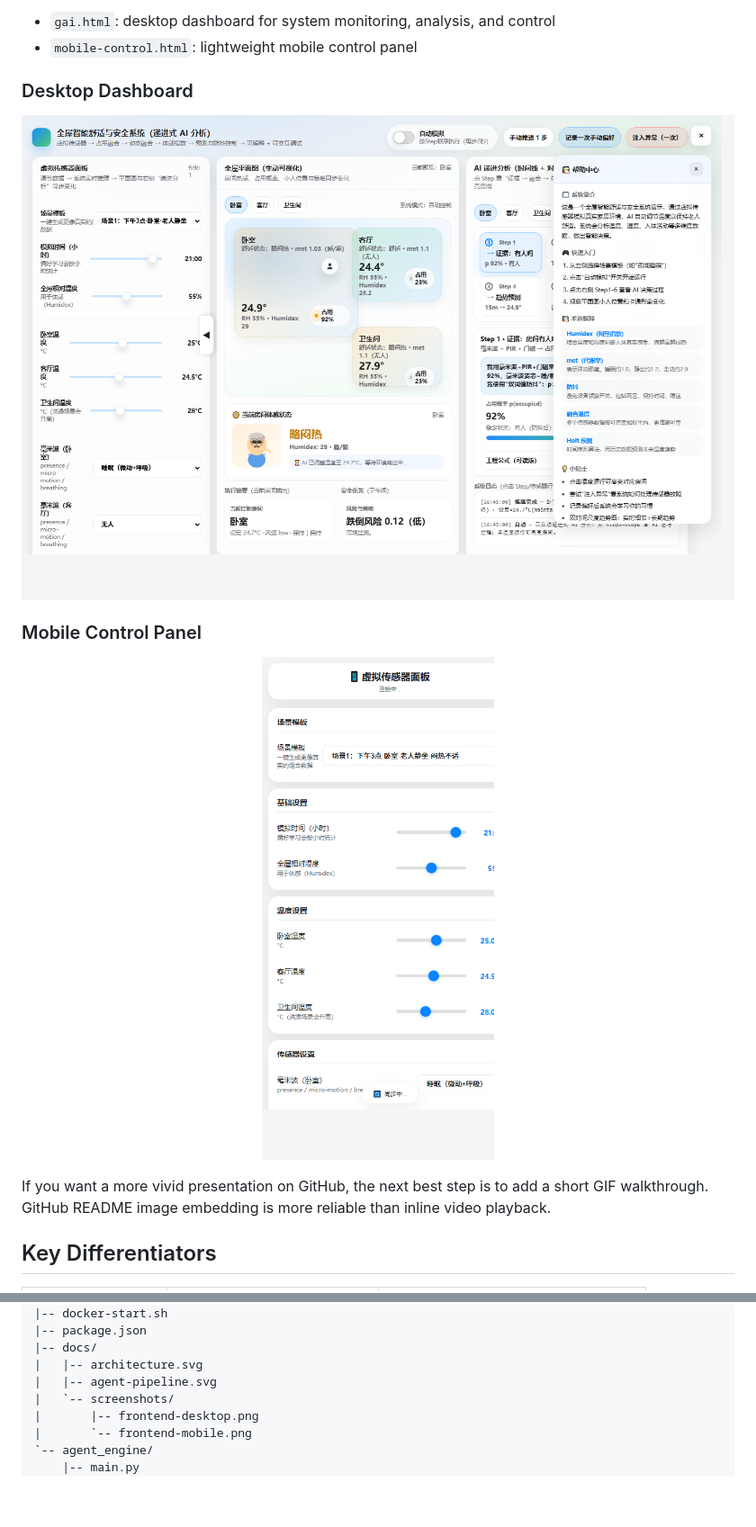
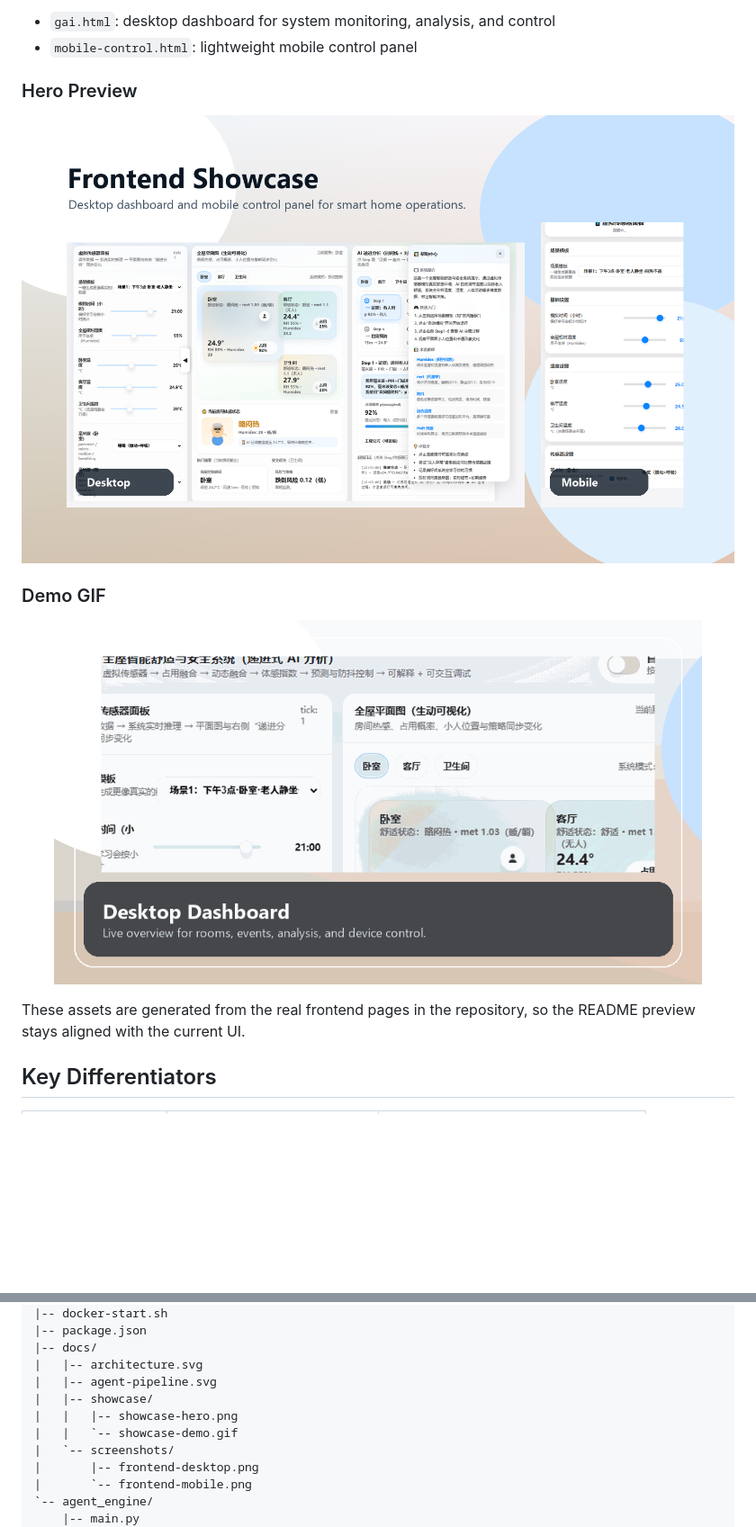
Before and after one commit to telawang91-dotcom/smart-home-multi-agent, a Markdown page: README.md, 2 parts joined by grey strips. Shown: that part at 90% size. Rendered like a GitHub page; pictures changed too: docs/showcase/showcase-demo.gif (added), docs/showcase/showcase-hero.png (added); blank space fills up the shorter version.

Commit message:
Add README hero image and demo GIF

```diff
--- a/README.md
+++ b/README.md
@@ -32,17 +32,17 @@ The repository includes two frontend entry pages:
 - `gai.html`: desktop dashboard for system monitoring, analysis, and control
 - `mobile-control.html`: lightweight mobile control panel
 
-### Desktop Dashboard
+### Hero Preview
 
-![Desktop Dashboard](docs/screenshots/frontend-desktop.png)
+![Frontend Showcase Hero](docs/showcase/showcase-hero.png)
 
-### Mobile Control Panel
+### Demo GIF
 
 <p align="center">
-  <img src="docs/screenshots/frontend-mobile.png" alt="Mobile Control Panel" width="320">
+  <img src="docs/showcase/showcase-demo.gif" alt="Frontend Demo GIF" width="720">
 </p>
 
-If you want a more vivid presentation on GitHub, the next best step is to add a short GIF walkthrough. GitHub README image embedding is more reliable than inline video playback.
+These assets are generated from the real frontend pages in the repository, so the README preview stays aligned with the current UI.
 
 ## Key Differentiators
 
@@ -190,6 +190,9 @@ smart-home-multi-agent/
 |-- docs/
 |   |-- architecture.svg
 |   |-- agent-pipeline.svg
+|   |-- showcase/
+|   |   |-- showcase-hero.png
+|   |   `-- showcase-demo.gif
 |   `-- screenshots/
 |       |-- frontend-desktop.png
 |       `-- frontend-mobile.png
```
Also changed, not shown: other parts of README.md (+1 -1 lines), 1 other file.
